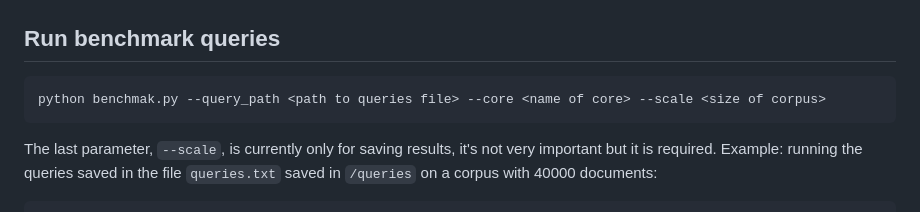
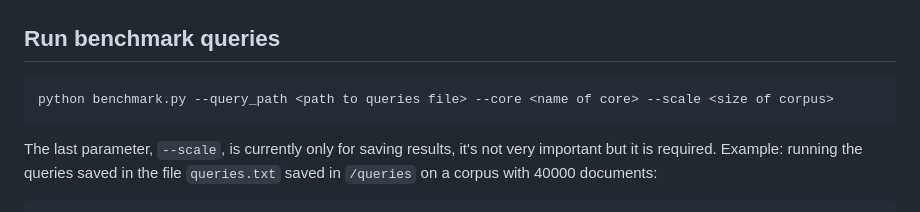
Before and after one commit to Phuonghoang0268/Search_engine_Solr_Postgres, a Markdown page: ApacheSolr/README.md, the part around the change. Rendered like a GitHub page.

Commit message:
Fixed typo

````diff
--- a/ApacheSolr/README.md
+++ b/ApacheSolr/README.md
@@ -63,7 +63,7 @@ curl 'http://localhost:8983/solr/<name of core>/update?commit=true' --data '<del
 
 ## Run benchmark queries
 ```bash
-python benchmak.py --query_path <path to queries file> --core <name of core> --scale <size of corpus>
+python benchmark.py --query_path <path to queries file> --core <name of core> --scale <size of corpus>
 ```
 The last parameter, <code>--scale</code>, is currently only for saving results, it's not very important but it is required.
 Example: running the queries saved in the file <code>queries.txt</code> saved in <code>/queries</code> on a corpus with 40000 documents:
````
